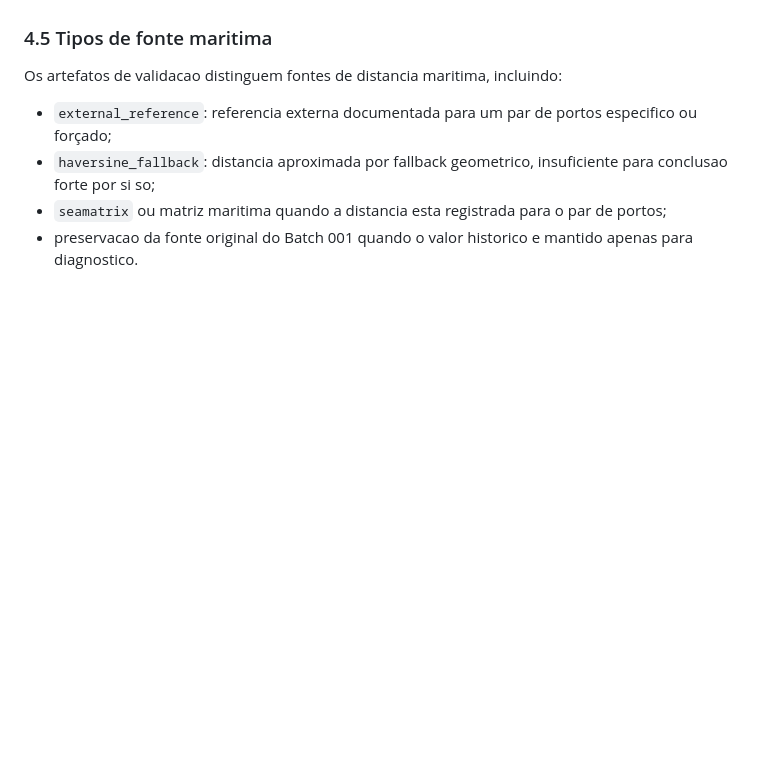
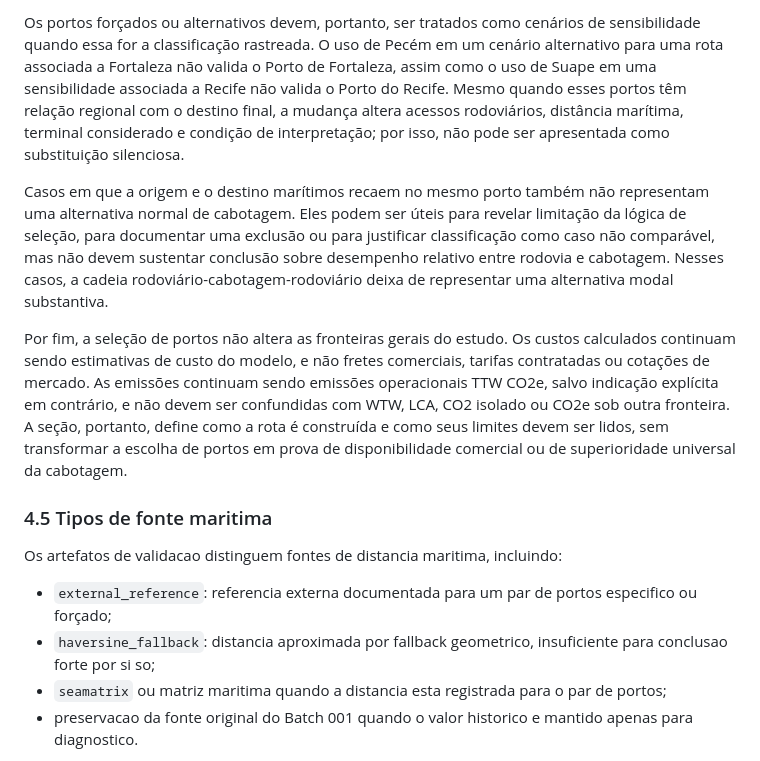
Before and after one commit to pennylanesccp/cabotage-lens, a Markdown page: docs/tf_final_report_draft.md, the part around one of its changes. Rendered like a GitHub page; blank space fills up the shorter version.

```diff
--- a/docs/tf_final_report_draft.md
+++ b/docs/tf_final_report_draft.md
@@ -155,3 +171,8 @@ As distancias maritimas em milhas nauticas sao convertidas por `1 nm = 1,852 km`
+Os portos forçados ou alternativos devem, portanto, ser tratados como cenários de sensibilidade quando essa for a classificação rastreada. O uso de Pecém em um cenário alternativo para uma rota associada a Fortaleza não valida o Porto de Fortaleza, assim como o uso de Suape em uma sensibilidade associada a Recife não valida o Porto do Recife. Mesmo quando esses portos têm relação regional com o destino final, a mudança altera acessos rodoviários, distância marítima, terminal considerado e condição de interpretação; por isso, não pode ser apresentada como substituição silenciosa.
+
+Casos em que a origem e o destino marítimos recaem no mesmo porto também não representam uma alternativa normal de cabotagem. Eles podem ser úteis para revelar limitação da lógica de seleção, para documentar uma exclusão ou para justificar classificação como caso não comparável, mas não devem sustentar conclusão sobre desempenho relativo entre rodovia e cabotagem. Nesses casos, a cadeia rodoviário-cabotagem-rodoviário deixa de representar uma alternativa modal substantiva.
+
+Por fim, a seleção de portos não altera as fronteiras gerais do estudo. Os custos calculados continuam sendo estimativas de custo do modelo, e não fretes comerciais, tarifas contratadas ou cotações de mercado. As emissões continuam sendo emissões operacionais TTW CO2e, salvo indicação explícita em contrário, e não devem ser confundidas com WTW, LCA, CO2 isolado ou CO2e sob outra fronteira. A seção, portanto, define como a rota é construída e como seus limites devem ser lidos, sem transformar a escolha de portos em prova de disponibilidade comercial ou de superioridade universal da cabotagem.
 
 ### 4.5 Tipos de fonte maritima
 
```
Also changed, not shown: other parts of docs/tf_final_report_draft.md (+19 -3 lines).
